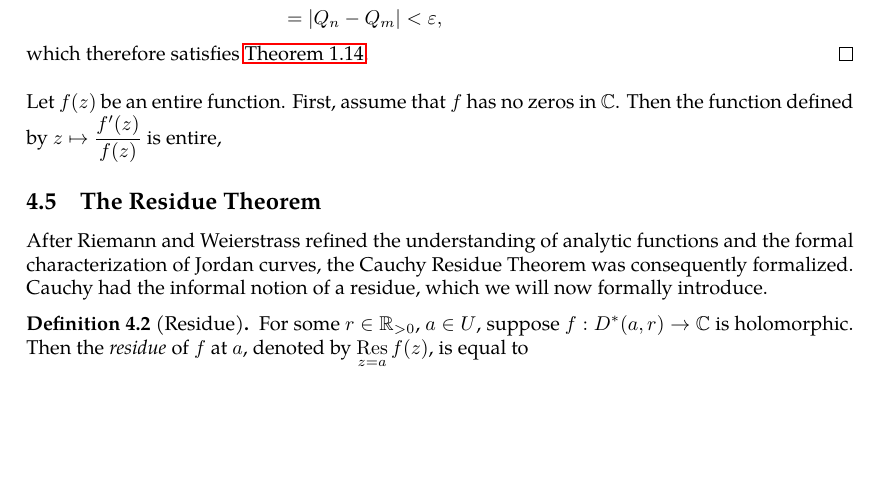
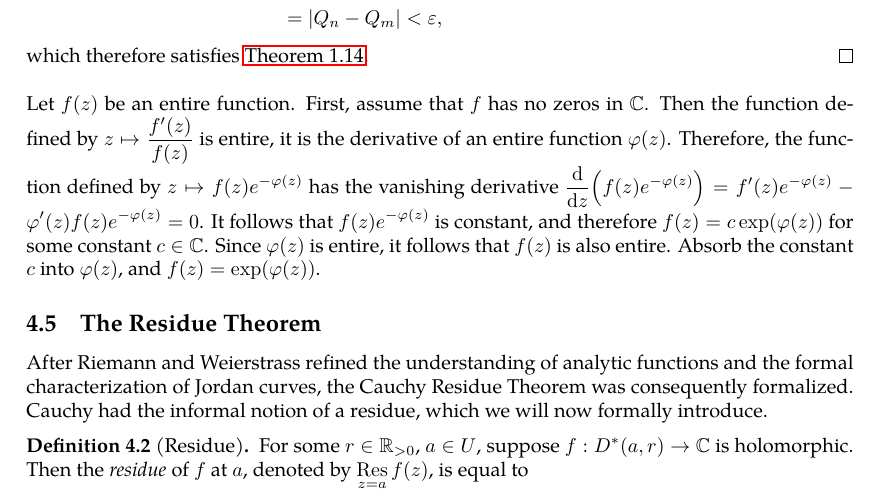
Before and after one commit to slipperking/complex-analysis-latex, a LaTeX document (main.tex): part of page 84 of 90, cut so that both start at the same text, the shorter picture padded with empty space. Compiled offline with pdfLaTeX.

Commit message:
overleaf_to_git (Fri Jul  4 10:44:04 2025 -0700): update main.tex from r17039 to r17041

```diff
--- a/main.tex
+++ b/main.tex
@@ -2074,7 +2074,7 @@ Similar to series, absolute convergence is a stronger condition than convergence
 	\end{align*}
 	which therefore satisfies \autoref{thm:cauchycriterionsequenceconvergence}.
 \end{proof}
-Let \(f(z)\) be an entire function. First, assume that \(f\) has no zeros in \(\mathbb{C}\). Then the function defined by \(z\mapsto\frac{f'(z)}{f(z)}\) is entire,
+Let \(f(z)\) be an entire function. First, assume that \(f\) has no zeros in \(\mathbb{C}\). Then the function defined by \(z\mapsto\frac{f'(z)}{f(z)}\) is entire, it is the derivative of an entire function \(\varphi(z)\). Therefore, the function defined by \(z\mapsto f(z)e^{-\varphi(z)}\) has the vanishing derivative \(\dv{z}(f(z)e^{-\varphi(z)})=f'(z)e^{-\varphi(z)}-\varphi'(z)f(z)e^{-\varphi(z)}=0\). It follows that \(f(z)e^{-\varphi(z)}\) is constant, and therefore \(f(z)=c\exp(\varphi(z))\) for some constant \(c\in\mathbb{C}\). Since \(\varphi(z)\) is entire, it follows that \(f(z)\) is also entire. Absorb the constant \(c\) into \(\varphi(z)\), and \(f(z)=\exp(\varphi(z))\).
 
 \subsection{The Residue Theorem}\label{sec:cauchyresiduetheorem}
 After Riemann and Weierstrass refined the understanding of analytic functions and the formal characterization of Jordan curves, the Cauchy Residue Theorem was consequently formalized. Cauchy had the informal notion of a residue, which we will now formally introduce.
```
